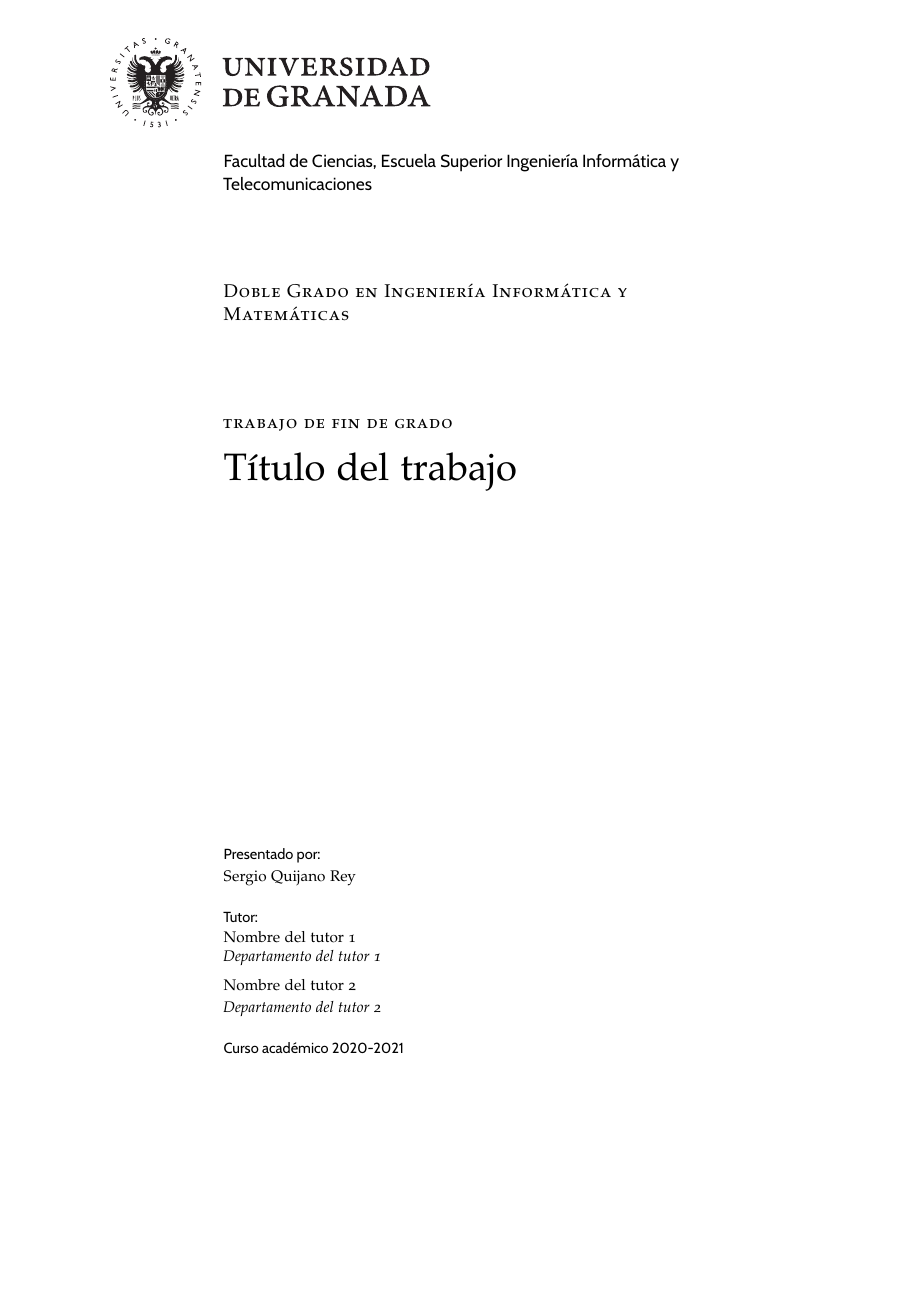
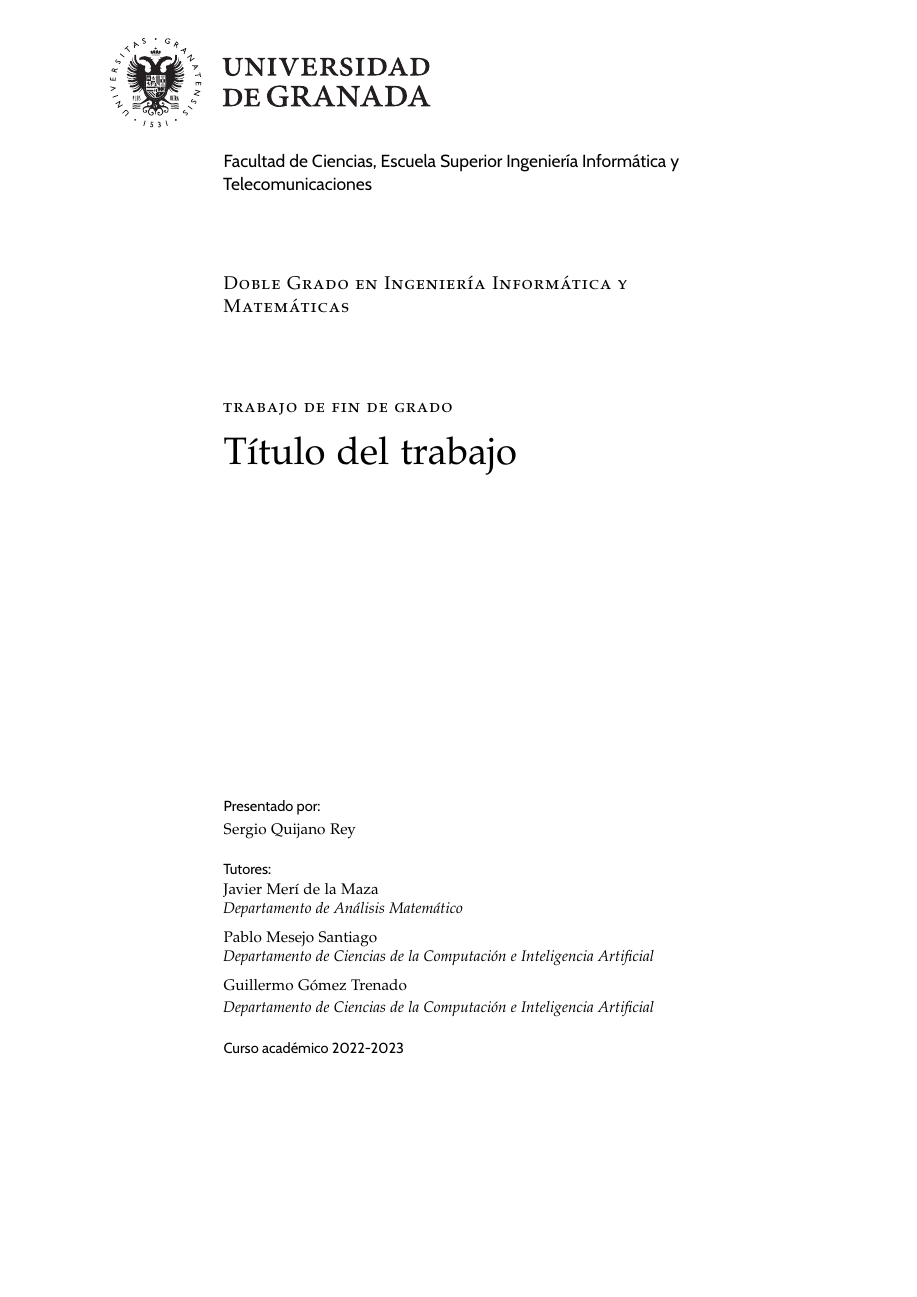
Before and after one commit to SergioQuijanoRey/TFG, a LaTeX thesis (thesis/libro.tex, which reads thesis/preliminares/portada.tex): page 1 of 31. Compiled offline with pdfLaTeX.

Commit message:
docs: added info about my tutors

```diff
--- a/thesis/libro.tex
+++ b/thesis/libro.tex
@@ -178,17 +178,19 @@
 \newcommand{\miGrado}{Doble Grado en Ingeniería Informática y Matemáticas}
 \newcommand{\miFacultad}{Facultad de Ciencias, Escuela Superior Ingeniería Informática y Telecomunicaciones}
 \newcommand{\miUniversidad}{Universidad de Granada}
+
 % Añadir tantos tutores como sea necesario separando cada uno de ellos
 % mediante el comando `\medskip` y una línea en blanco
 \newcommand{\miTutor}{
-  Nombre del tutor 1 \\ \emph{Departamento del tutor 1}
+    Javier Merí de la Maza \\ \emph{Departamento de Análisis Matemático}
 
-  % Añadir tantos tutores como sea necesario.
+    \medskip
+    Pablo Mesejo Santiago \\ \emph{Departamento de Ciencias de la Computación e Inteligencia Artificial}
 
-  \medskip
-  Nombre del tutor 2 \\ \emph{Departamento del tutor 2}
+    \medskip
+    Guillermo Gómez Trenado \\ \emph{Departamento de Ciencias de la Computación e Inteligencia Artificial}
 }
-\newcommand{\miCurso}{2020-2021\xspace}
+\newcommand{\miCurso}{2022-2023\xspace}
 
 % HYPERREFERENCES
 % --------------------------------------------------------------------
--- a/thesis/preliminares/portada.tex
+++ b/thesis/preliminares/portada.tex
@@ -37,7 +37,7 @@
     {\normalsize\textrm{\miNombre}}
     \bigskip
 
-    \textsf{\normalsize{Tutor:}}\\
+    \textsf{\normalsize{Tutores:}}\\
     {\normalsize\rmfamily\miTutor}
 
     \bigskip
```
Also changed, not shown: thesis/preliminares/titulo.tex (+1 -1 lines).
